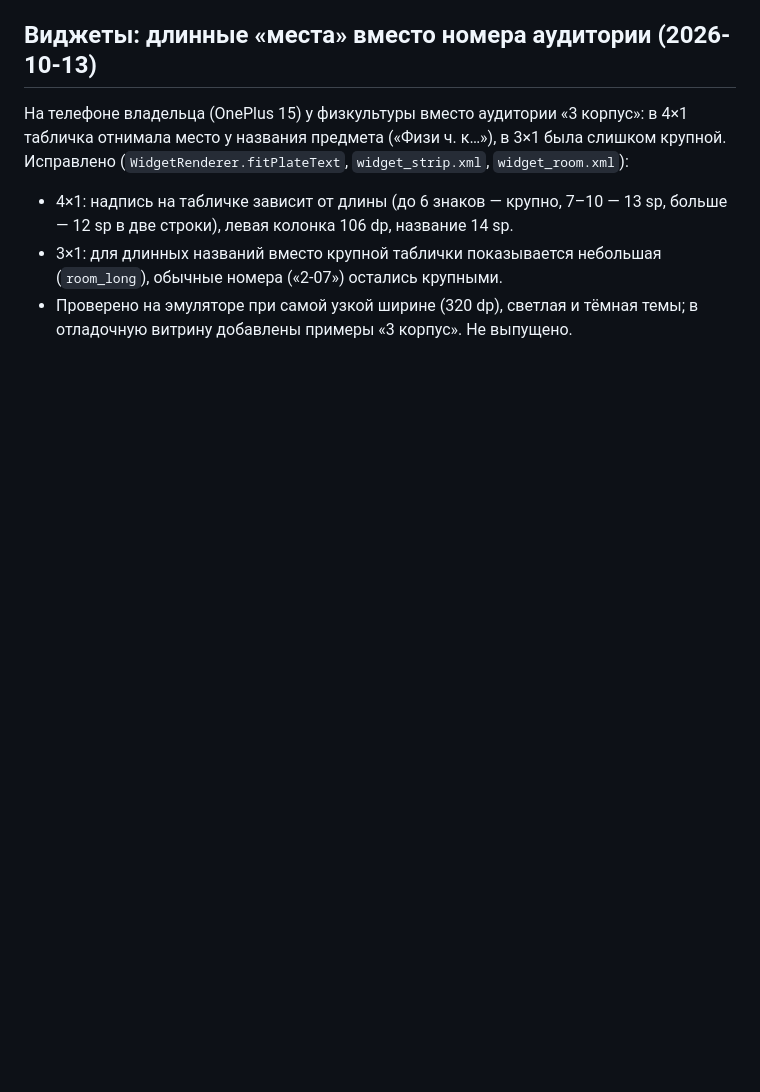
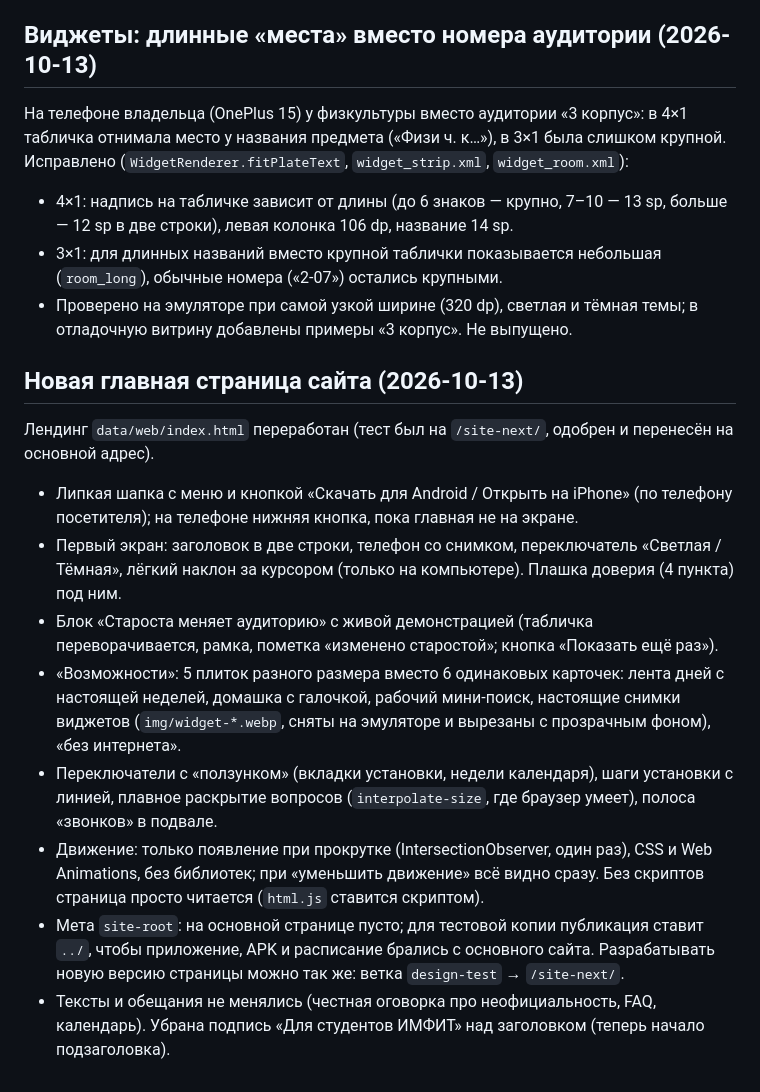
Before and after one commit to Magan-Z/raspisanie, a Markdown page: ХОД_РАБОТ.md, the part around the change. Drawn GitHub-style; blank space fills up the shorter version.

Commit message:
ХОД_РАБОТ: новая главная страница
Co-Authored-By: Claude Sonnet 5.5 <noreply@anthropic.com>

```diff
--- a/ХОД_РАБОТ.md
+++ b/ХОД_РАБОТ.md
@@ -286,3 +286,15 @@ Kotlin-тесты: `cd app/android && ./gradlew :app:testDebugUnitTest` (14 те
 - 4×1: надпись на табличке зависит от длины (до 6 знаков — крупно, 7–10 — 13 sp, больше — 12 sp в две строки), левая колонка 106 dp, название 14 sp.
 - 3×1: для длинных названий вместо крупной таблички показывается небольшая (`room_long`), обычные номера («2-07») остались крупными.
 - Проверено на эмуляторе при самой узкой ширине (320 dp), светлая и тёмная темы; в отладочную витрину добавлены примеры «3 корпус». Не выпущено.
+
+## Новая главная страница сайта (2026-10-13)
+
+Лендинг `data/web/index.html` переработан (тест был на `/site-next/`, одобрен и перенесён на основной адрес).
+- Липкая шапка с меню и кнопкой «Скачать для Android / Открыть на iPhone» (по телефону посетителя); на телефоне нижняя кнопка, пока главная не на экране.
+- Первый экран: заголовок в две строки, телефон со снимком, переключатель «Светлая / Тёмная», лёгкий наклон за курсором (только на компьютере). Плашка доверия (4 пункта) под ним.
+- Блок «Староста меняет аудиторию» с живой демонстрацией (табличка переворачивается, рамка, пометка «изменено старостой»; кнопка «Показать ещё раз»).
+- «Возможности»: 5 плиток разного размера вместо 6 одинаковых карточек: лента дней с настоящей неделей, домашка с галочкой, рабочий мини-поиск, настоящие снимки виджетов (`img/widget-*.webp`, сняты на эмуляторе и вырезаны с прозрачным фоном), «без интернета».
+- Переключатели с «ползунком» (вкладки установки, недели календаря), шаги установки с линией, плавное раскрытие вопросов (`interpolate-size`, где браузер умеет), полоса «звонков» в подвале.
+- Движение: только появление при прокрутке (IntersectionObserver, один раз), CSS и Web Animations, без библиотек; при «уменьшить движение» всё видно сразу. Без скриптов страница просто читается (`html.js` ставится скриптом).
+- Мета `site-root`: на основной странице пусто; для тестовой копии публикация ставит `../`, чтобы приложение, APK и расписание брались с основного сайта. Разрабатывать новую версию страницы можно так же: ветка `design-test` → `/site-next/`.
+- Тексты и обещания не менялись (честная оговорка про неофициальность, FAQ, календарь). Убрана подпись «Для студентов ИМФИТ» над заголовком (теперь начало подзаголовка).
```
